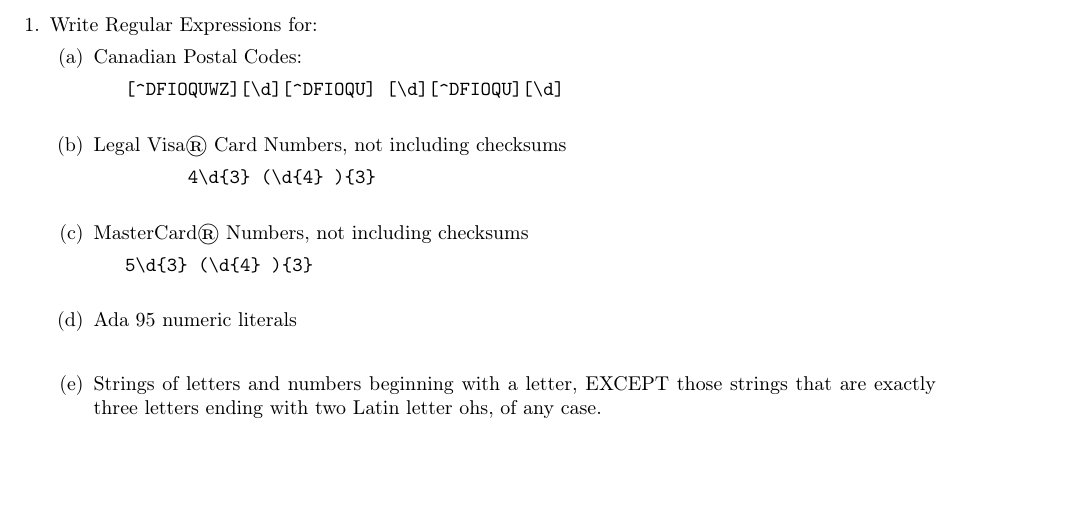
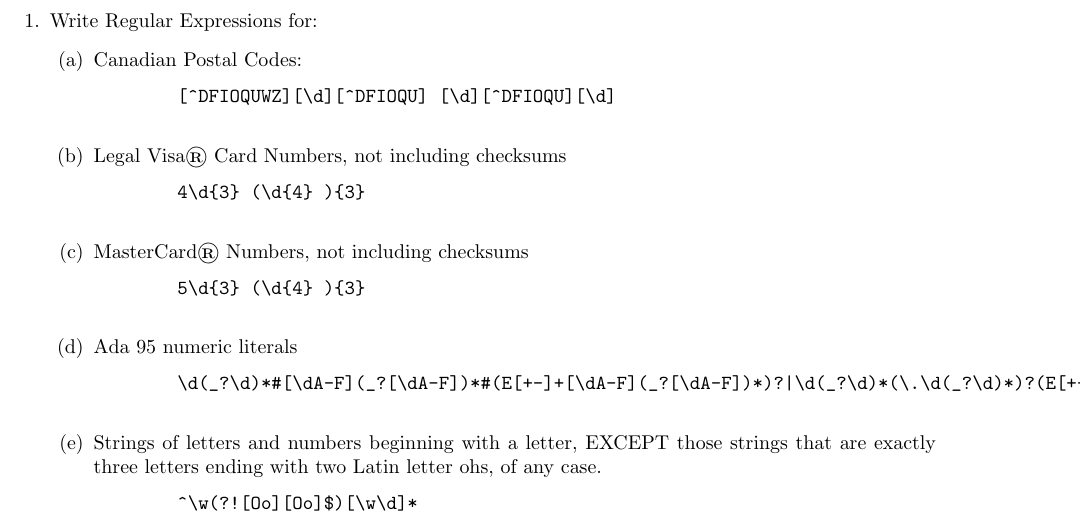
Before and after one commit to ebramanti/cmsi488, a LaTeX problem sheet (HW_1/homework1.tex): part of the page, cut so that both start at the same text, the shorter picture padded with empty space. Compiled offline with pdfLaTeX.

Commit message:
Question 1 on regexi completed.

```diff
--- a/HW_1/homework1.tex
+++ b/HW_1/homework1.tex
@@ -4,11 +4,10 @@
 \usepackage{verbatim}
 \usepackage{tikz}
 \usetikzlibrary{trees}
-\usepackage[T1]{fontenc}
-\setlist{parsep=0pt, listparindent=\parindent}
+\begin{document}
 \title{CMSI 386 Homework \#4}
 \author{Zane Kansil \& Edward Bramanti}
-\begin{document}
+\maketitle
 \begin{enumerate}
     \item Write Regular Expressions for:
     \begin{enumerate}
@@ -26,10 +25,10 @@
         \end{verbatim}
         \item Ada 95 numeric literals
         \begin{verbatim}
-
+        \d(_?\d)*#[\dA-F](_?[\dA-F])*#(E[+-]+[\dA-F](_?[\dA-F])*)?|\d(_?\d)*(\.\d(_?\d)*)?(E[+-]+\d(_?\d)*)?
         \end{verbatim}
         \item Strings of letters and numbers beginning with a letter, EXCEPT those strings that are exactly three letters ending with two Latin letter ohs, of any case.
         \begin{verbatim}
-
+        ^\w(?![Oo][Oo]$)[\w\d]*
         \end{verbatim}
     \end{enumerate}
@@ -36,2 +36,3 @@
 \end{enumerate}
+
 \end{document}
```
Also changed, not shown: HW_1/homework1.pdf (added), HW_1/homework1.tex (1 more changed lines). Lines whose indentation alone changed are shown as unchanged.
